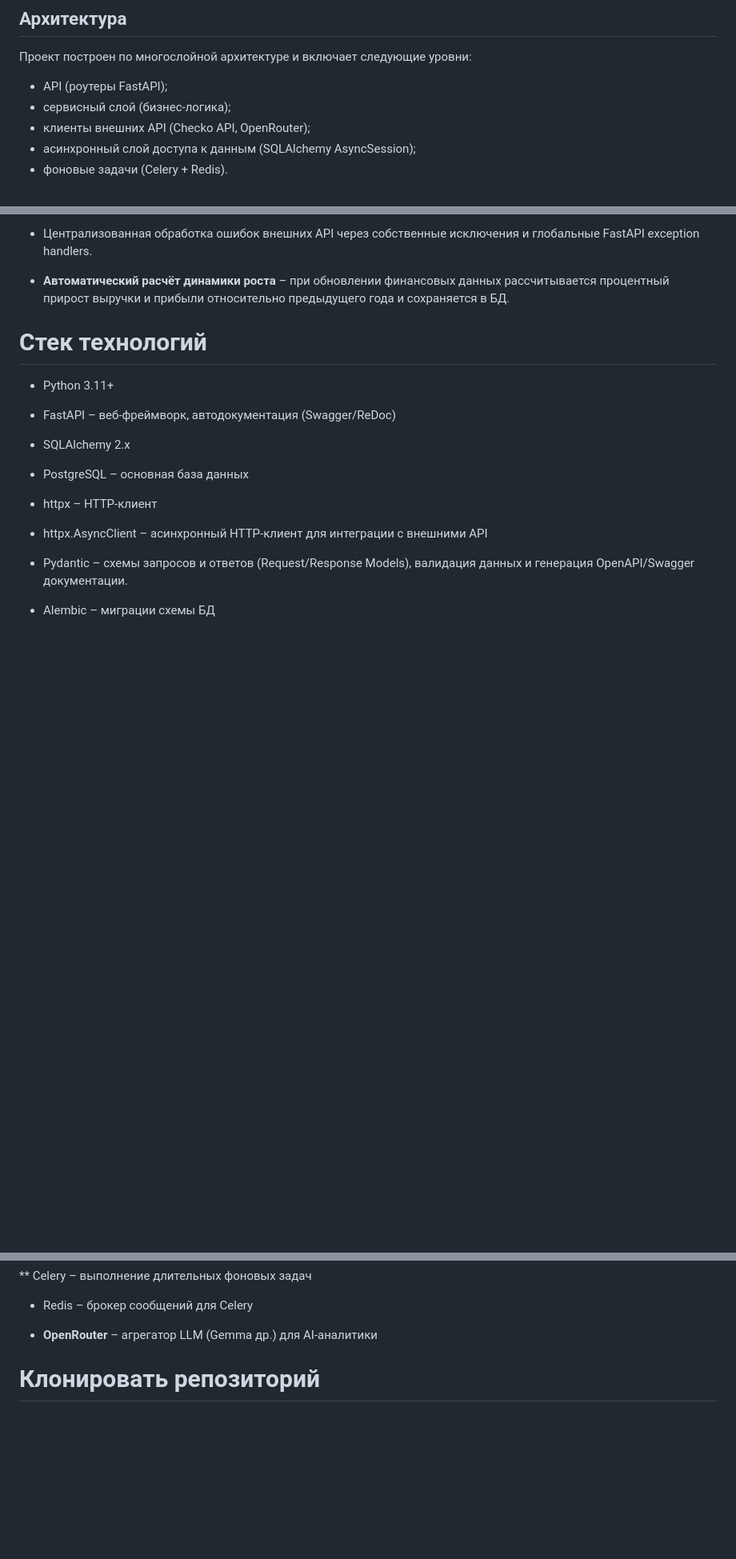
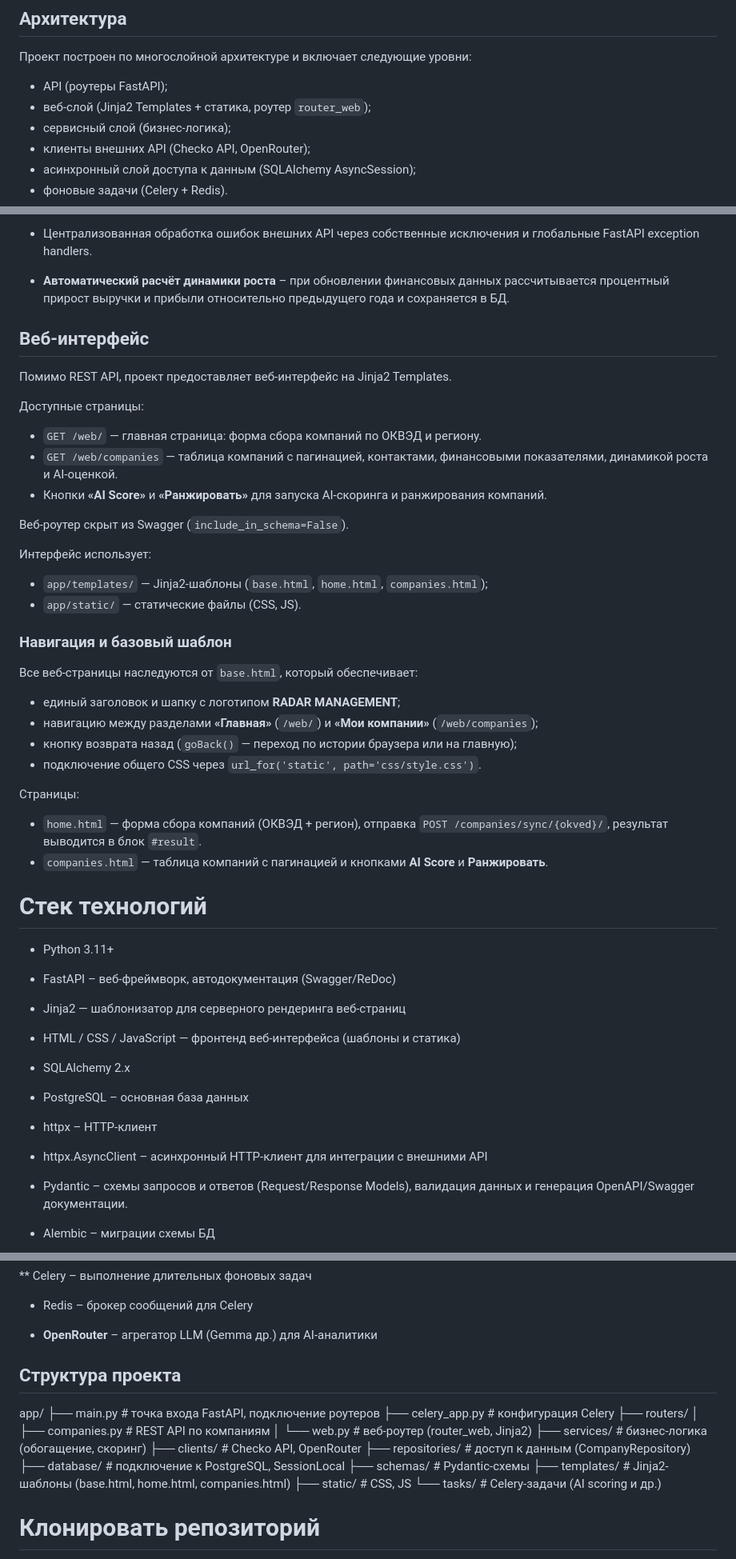
Before and after one commit to kseniya161-max/Radar_Management, a Markdown page: README.md, 3 parts joined by grey strips. Shown at 80% size. Drawn GitHub-style; blank space fills up the shorter version.

Commit message:
correcting readme

```diff
--- a/README.md
+++ b/README.md
@@ -10,6 +10,7 @@
 Проект построен по многослойной архитектуре и включает следующие уровни:
 
 - API (роутеры FastAPI);
+- веб-слой (Jinja2 Templates + статика, роутер `router_web`);
 - сервисный слой (бизнес-логика);
 - клиенты внешних API (Checko API, OpenRouter);
 - асинхронный слой доступа к данным (SQLAlchemy AsyncSession);
@@ -52,11 +53,48 @@
 
 * **Автоматический расчёт динамики роста** – при обновлении финансовых данных рассчитывается процентный прирост выручки и прибыли относительно предыдущего года и сохраняется в БД.
 
+## Веб-интерфейс
+
+Помимо REST API, проект предоставляет веб-интерфейс на Jinja2 Templates.
+
+Доступные страницы:
+
+- `GET /web/` — главная страница: форма сбора компаний по ОКВЭД и региону.
+- `GET /web/companies` — таблица компаний с пагинацией, контактами, финансовыми показателями, динамикой роста и AI-оценкой.
+- Кнопки **«AI Score»** и **«Ранжировать»** для запуска AI-скоринга и ранжирования компаний.
+
+Веб-роутер скрыт из Swagger (`include_in_schema=False`).
+
+Интерфейс использует:
+
+- `app/templates/` — Jinja2-шаблоны (`base.html`, `home.html`, `companies.html`);
+- `app/static/` — статические файлы (CSS, JS).
+
+
+### Навигация и базовый шаблон
+
+Все веб-страницы наследуются от `base.html`, который обеспечивает:
+
+- единый заголовок и шапку с логотипом **RADAR MANAGEMENT**;
+- навигацию между разделами **«Главная»** (`/web/`) и **«Мои компании»** (`/web/companies`);
+- кнопку возврата назад (`goBack()` — переход по истории браузера или на главную);
+- подключение общего CSS через `url_for('static', path='css/style.css')`.
+
+Страницы:
+
+- `home.html` — форма сбора компаний (ОКВЭД + регион), отправка `POST /companies/sync/{okved}/`, результат выводится в блок `#result`.
+- `companies.html` — таблица компаний с пагинацией и кнопками **AI Score** и **Ранжировать**.
+
+
 
 # Стек технологий
 * Python 3.11+
 
 * FastAPI – веб‑фреймворк, автодокументация (Swagger/ReDoc)
+
+* Jinja2 — шаблонизатор для серверного рендеринга веб-страниц
+
+* HTML / CSS / JavaScript — фронтенд веб-интерфейса (шаблоны и статика)
 
 * SQLAlchemy 2.x
 
@@ -76,6 +114,21 @@
 
 * **OpenRouter** – агрегатор LLM (Gemma др.) для AI‑аналитики
 
+## Структура проекта
+app/
+├── main.py # точка входа FastAPI, подключение роутеров
+├── celery_app.py # конфигурация Celery
+├── routers/
+│ ├── companies.py # REST API по компаниям
+│ └── web.py # веб-роутер (router_web, Jinja2)
+├── services/ # бизнес-логика (обогащение, скоринг)
+├── clients/ # Checko API, OpenRouter
+├── repositories/ # доступ к данным (CompanyRepository)
+├── database/ # подключение к PostgreSQL, SessionLocal
+├── schemas/ # Pydantic-схемы
+├── templates/ # Jinja2-шаблоны (base.html, home.html, companies.html)
+├── static/ # CSS, JS
+└── tasks/ # Celery-задачи (AI scoring и др.)
 
 
 # Клонировать репозиторий
```
Also changed, not shown: other parts of README.md (+12 -2 lines).
